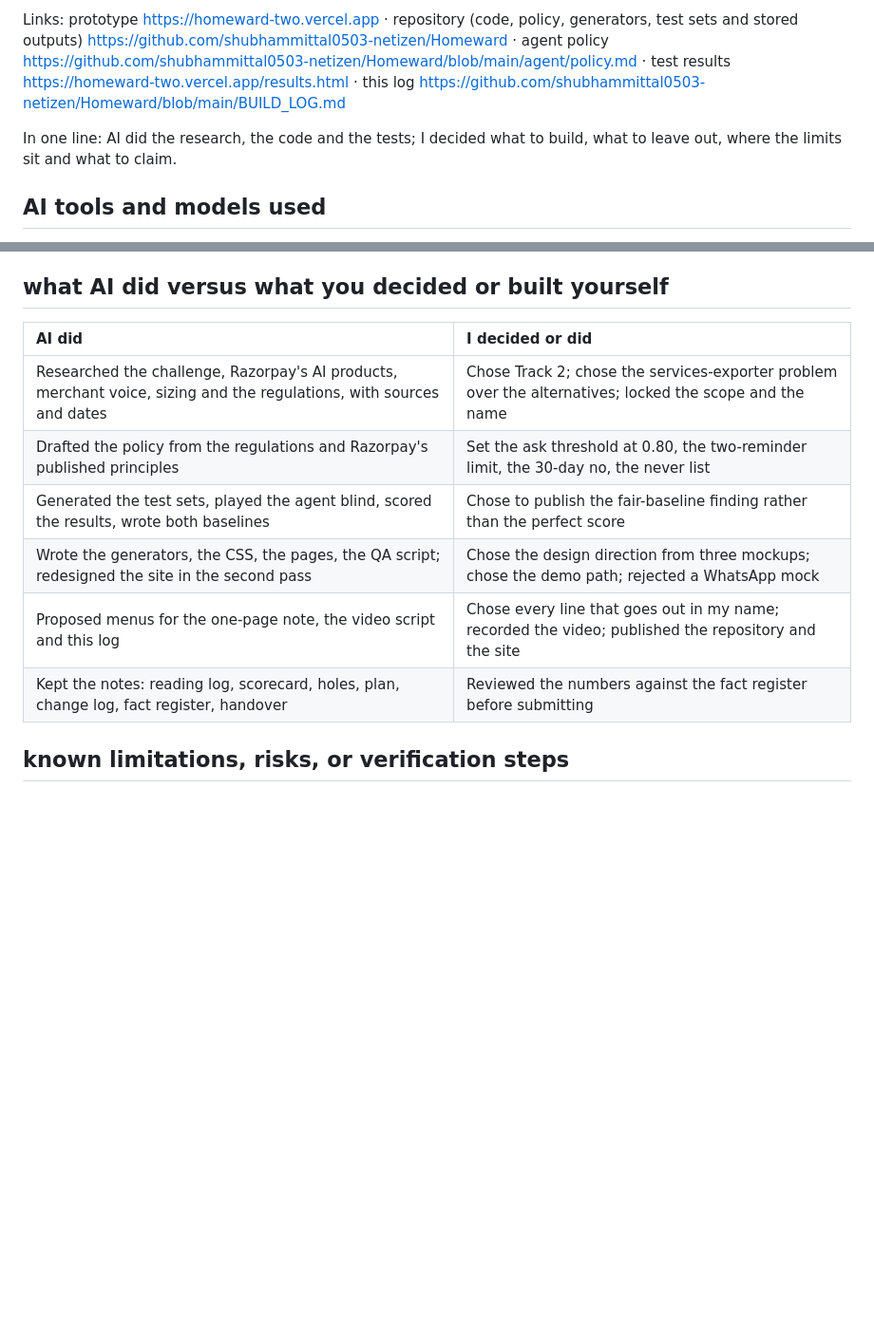
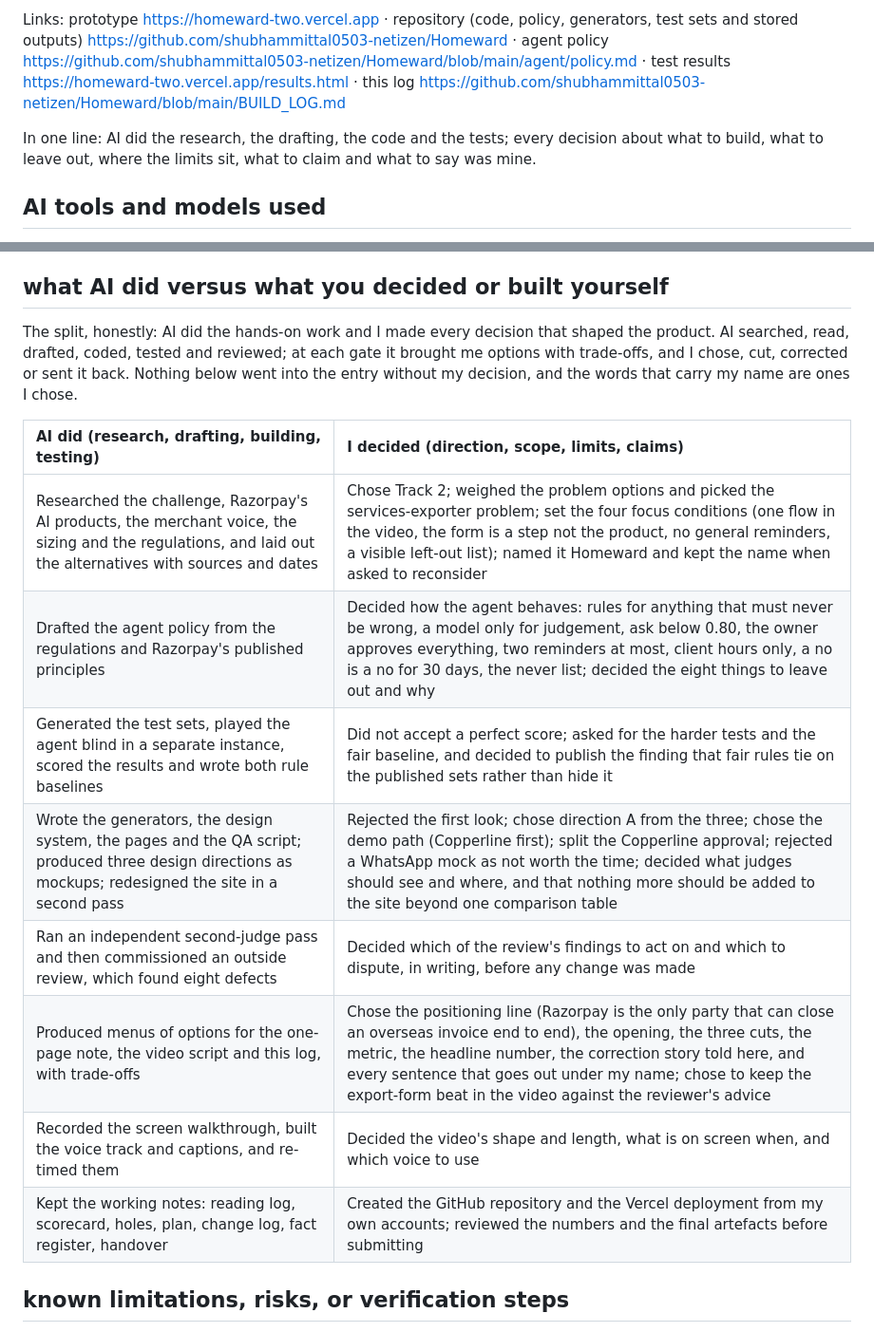
Before and after one commit to shubhammittal0503-netizen/Homeward, a Markdown page: BUILD_LOG.md, 2 parts joined by grey strips. Shown at 95% size. GitHub-like rendering; blank space fills up the shorter version.

Commit message:
Build log: decisions

```diff
--- a/BUILD_LOG.md
+++ b/BUILD_LOG.md
@@ -4,7 +4,7 @@ Homeward is a concept agent, imagined inside Razorpay's Agent Studio, for small
 
 Links: prototype https://homeward-two.vercel.app · repository (code, policy, generators, test sets and stored outputs) https://github.com/shubhammittal0503-netizen/Homeward · agent policy https://github.com/shubhammittal0503-netizen/Homeward/blob/main/agent/policy.md · test results https://homeward-two.vercel.app/results.html · this log https://github.com/shubhammittal0503-netizen/Homeward/blob/main/BUILD_LOG.md
 
-In one line: AI did the research, the code and the tests; I decided what to build, what to leave out, where the limits sit and what to claim.
+In one line: AI did the research, the drafting, the code and the tests; every decision about what to build, what to leave out, where the limits sit, what to claim and what to say was mine.
 
 ## AI tools and models used
 - Claude in Cowork (the Claude desktop app), two sessions between 8 and 12 October 2026. The first was configured as claude-opus-5-5 and did the research, the problem choice, the prototype build and the first blind tests. The second was configured as claude-fable-5-1 and ran an independent second-judge pass: scoring the entry against the rubric, redesigning the site, writing a fresh adversarial test set, and fixing what it found. In both, the model serving a given turn can differ from the configured one, and the session cannot see which.
@@ -27,14 +27,18 @@ In one line: AI did the research, the code and the tests; I decided what to buil
 
 ## what AI did versus what you decided or built yourself
 
-| AI did | I decided or did |
+The split, honestly: AI did the hands-on work and I made every decision that shaped the product. AI searched, read, drafted, coded, tested and reviewed; at each gate it brought me options with trade-offs, and I chose, cut, corrected or sent it back. Nothing below went into the entry without my decision, and the words that carry my name are ones I chose.
+
+| AI did (research, drafting, building, testing) | I decided (direction, scope, limits, claims) |
 |:-|:-|
-| Researched the challenge, Razorpay's AI products, merchant voice, sizing and the regulations, with sources and dates | Chose Track 2; chose the services-exporter problem over the alternatives; locked the scope and the name |
-| Drafted the policy from the regulations and Razorpay's published principles | Set the ask threshold at 0.80, the two-reminder limit, the 30-day no, the never list |
-| Generated the test sets, played the agent blind, scored the results, wrote both baselines | Chose to publish the fair-baseline finding rather than the perfect score |
-| Wrote the generators, the CSS, the pages, the QA script; redesigned the site in the second pass | Chose the design direction from three mockups; chose the demo path; rejected a WhatsApp mock |
-| Proposed menus for the one-page note, the video script and this log | Chose every line that goes out in my name; recorded the video; published the repository and the site |
-| Kept the notes: reading log, scorecard, holes, plan, change log, fact register, handover | Reviewed the numbers against the fact register before submitting |
+| Researched the challenge, Razorpay's AI products, the merchant voice, the sizing and the regulations, and laid out the alternatives with sources and dates | Chose Track 2; weighed the problem options and picked the services-exporter problem; set the four focus conditions (one flow in the video, the form is a step not the product, no general reminders, a visible left-out list); named it Homeward and kept the name when asked to reconsider |
+| Drafted the agent policy from the regulations and Razorpay's published principles | Decided how the agent behaves: rules for anything that must never be wrong, a model only for judgement, ask below 0.80, the owner approves everything, two reminders at most, client hours only, a no is a no for 30 days, the never list; decided the eight things to leave out and why |
+| Generated the test sets, played the agent blind in a separate instance, scored the results and wrote both rule baselines | Did not accept a perfect score; asked for the harder tests and the fair baseline, and decided to publish the finding that fair rules tie on the published sets rather than hide it |
+| Wrote the generators, the design system, the pages and the QA script; produced three design directions as mockups; redesigned the site in a second pass | Rejected the first look; chose direction A from the three; chose the demo path (Copperline first); split the Copperline approval; rejected a WhatsApp mock as not worth the time; decided what judges should see and where, and that nothing more should be added to the site beyond one comparison table |
+| Ran an independent second-judge pass and then commissioned an outside review, which found eight defects | Decided which of the review's findings to act on and which to dispute, in writing, before any change was made |
+| Produced menus of options for the one-page note, the video script and this log, with trade-offs | Chose the positioning line (Razorpay is the only party that can close an overseas invoice end to end), the opening, the three cuts, the metric, the headline number, the correction story told here, and every sentence that goes out under my name; chose to keep the export-form beat in the video against the reviewer's advice |
+| Recorded the screen walkthrough, built the voice track and captions, and re-timed them | Decided the video's shape and length, what is on screen when, and which voice to use |
+| Kept the working notes: reading log, scorecard, holes, plan, change log, fact register, handover | Created the GitHub repository and the Vercel deployment from my own accounts; reviewed the numbers and the final artefacts before submitting |
 
 ## known limitations, risks, or verification steps
 - **Concept, not integration.** No Razorpay API and no live model call in the published site. The demo morning's cases and the AI reasoning shown on them were authored for the demo (`tools/demo_data.py`); the real, stored model outputs are the blind-test files under `eval/outputs/`, scored against the keys. Razorpay has no view of a bank's EDF status today; the design assumes an EDF-number field the partner bank confirms.
```
Also changed, not shown: docs/BUILD_LOG.md (+12 -8 lines).
